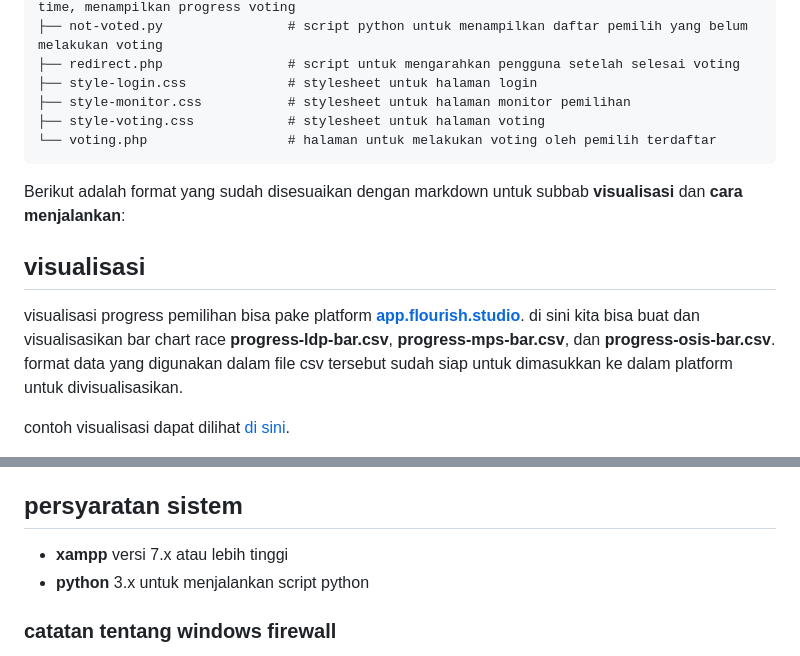
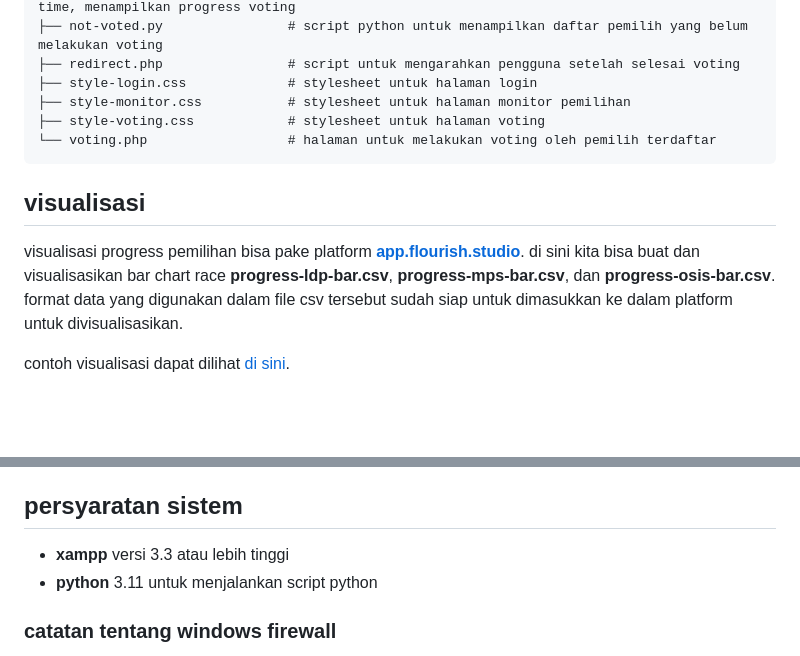
Before and after one commit to hasboi/kpom2, a Markdown page: README.md, 2 parts joined by grey strips. Rendered like a GitHub page; blank space fills up the shorter version.

````diff
--- a/README.md
+++ b/README.md
@@ -42,8 +42,5 @@ kpom2/
 └── voting.php                  # halaman untuk melakukan voting oleh pemilih terdaftar
 ```
 
-Berikut adalah format yang sudah disesuaikan dengan markdown untuk subbab **visualisasi** dan **cara menjalankan**:
-
-
 ## visualisasi
 
@@ -70,8 +67,8 @@ sampe kpom kemarin, kebanyakan hotspot laptop cuma bisa dihubungkan **maksimum 8
 
 ## persyaratan sistem
 
-- **xampp** versi 7.x atau lebih tinggi
-- **python** 3.x untuk menjalankan script python
+- **xampp** versi 3.3 atau lebih tinggi
+- **python** 3.11 untuk menjalankan script python
 
 ### catatan tentang windows firewall
 
````
Also changed, not shown: other parts of README.md (+1 -1 lines).
